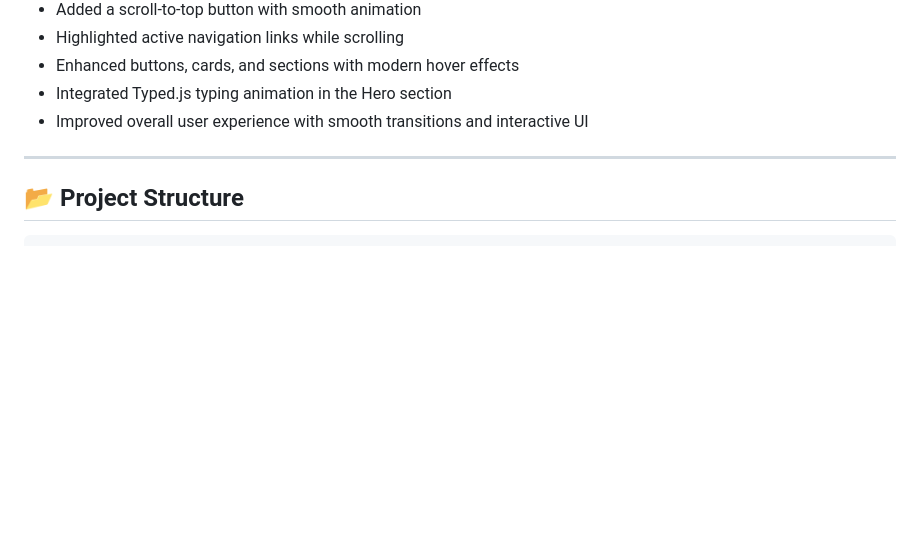
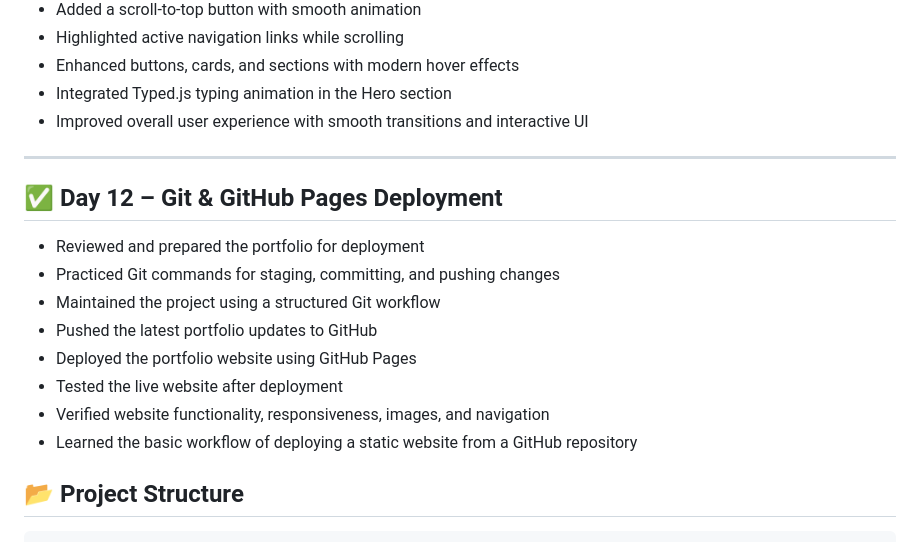
Before and after one commit to Sonakshi1907/Portfolio-website, a Markdown page: README.md, the part around the change. Rendered like a GitHub page; blank space fills up the shorter version.

````diff
--- a/README.md
+++ b/README.md
@@ -166,6 +166,17 @@
 
 ---
 
+## ✅ Day 12 – Git & GitHub Pages Deployment
+
+- Reviewed and prepared the portfolio for deployment
+- Practiced Git commands for staging, committing, and pushing changes
+- Maintained the project using a structured Git workflow
+- Pushed the latest portfolio updates to GitHub
+- Deployed the portfolio website using GitHub Pages
+- Tested the live website after deployment
+- Verified website functionality, responsiveness, images, and navigation
+- Learned the basic workflow of deploying a static website from a GitHub repository
+
 ## 📂 Project Structure
 
 ```text
````
